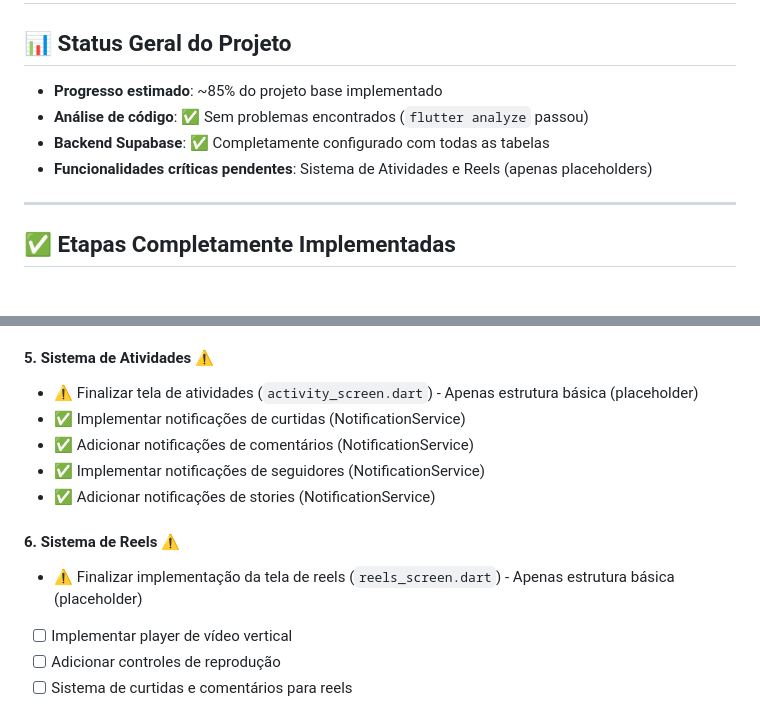
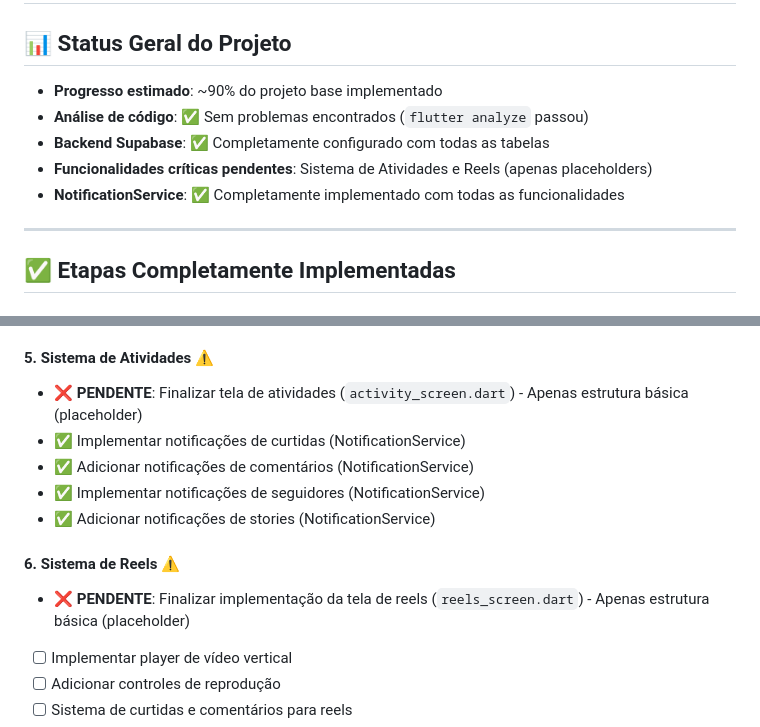
Before and after one commit to tallesdss/datagram, a Markdown page: datagram/plano do projeto.md, 2 parts joined by grey strips. Drawn GitHub-style.

```diff
--- a/datagram/plano do projeto.md
+++ b/datagram/plano do projeto.md
@@ -1,10 +1,11 @@
 # Plano de Conclusão do Projeto Datagram
 
 ## 📊 Status Geral do Projeto
-- **Progresso estimado**: ~85% do projeto base implementado
+- **Progresso estimado**: ~90% do projeto base implementado
 - **Análise de código**: ✅ Sem problemas encontrados (`flutter analyze` passou)
 - **Backend Supabase**: ✅ Completamente configurado com todas as tabelas
 - **Funcionalidades críticas pendentes**: Sistema de Atividades e Reels (apenas placeholders)
+- **NotificationService**: ✅ Completamente implementado com todas as funcionalidades
 
 ---
 
@@ -131,14 +141,14 @@
 - ✅ Upload e edição de foto de perfil (ImagePicker integrado)
 
 #### 5. Sistema de Atividades ⚠️
-- ⚠️ Finalizar tela de atividades (`activity_screen.dart`) - Apenas estrutura básica (placeholder)
+- ❌ **PENDENTE**: Finalizar tela de atividades (`activity_screen.dart`) - Apenas estrutura básica (placeholder)
 - ✅ Implementar notificações de curtidas (NotificationService)
 - ✅ Adicionar notificações de comentários (NotificationService)
 - ✅ Implementar notificações de seguidores (NotificationService)
 - ✅ Adicionar notificações de stories (NotificationService)
 
 #### 6. Sistema de Reels ⚠️
-- ⚠️ Finalizar implementação da tela de reels (`reels_screen.dart`) - Apenas estrutura básica (placeholder)
+- ❌ **PENDENTE**: Finalizar implementação da tela de reels (`reels_screen.dart`) - Apenas estrutura básica (placeholder)
 - [ ] Implementar player de vídeo vertical
 - [ ] Adicionar controles de reprodução
 - [ ] Sistema de curtidas e comentários para reels
```
Also changed, not shown: other parts of datagram/plano do projeto.md (+47 -38 lines).
